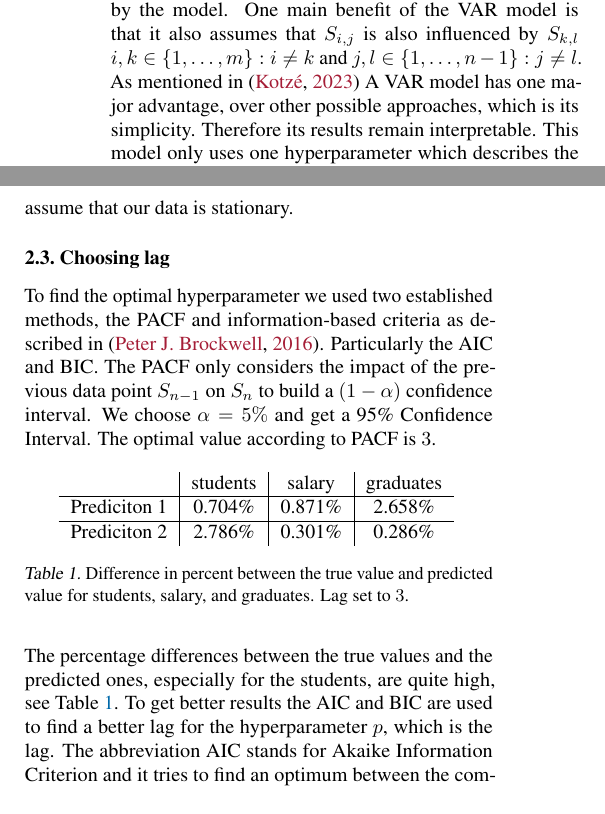
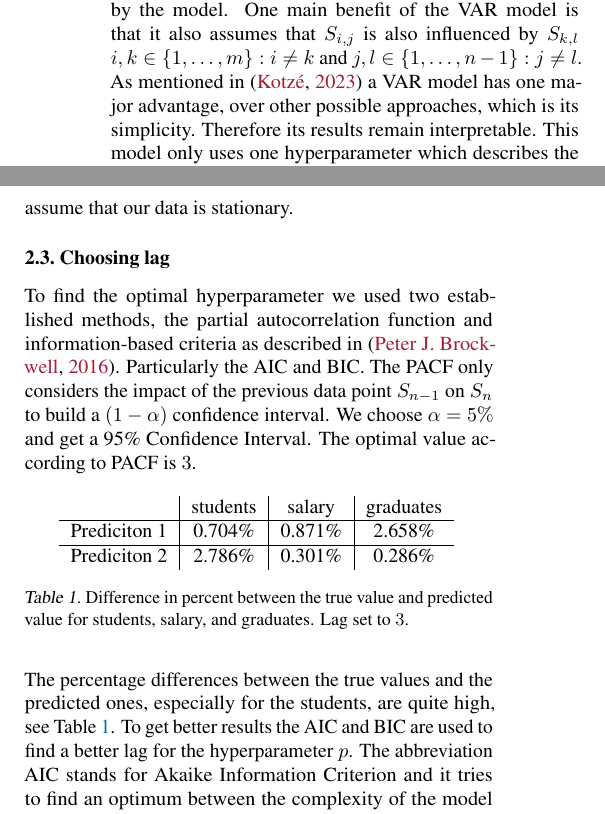
Before and after one commit to mxs01/AnalysingStudentDevelopment, a LaTeX paper (doc/DataLiteracyStudentProject/paper.tex): two parts of the columns of page 2 of 4, joined at a grey line, cut so that both start at the same text. Compiled offline with pdfLaTeX.

Commit message:
Final Version [PDF]

```diff
--- a/doc/DataLiteracyStudentProject/paper.tex
+++ b/doc/DataLiteracyStudentProject/paper.tex
@@ -245,7 +245,7 @@ The model creates a linear combination for each prediction which can be expresse
 \end{equation*}
 The $\epsilon$ vector approximates an error, which is induced by the model. One main benefit of the VAR model is that it also assumes
 that $S_{i,j}$ is also influenced by $S_{k,l}$ $i,k \in \{1,\dots, m\}: i\neq k$ and $j,l \in \{1,\dots, n-1\}: j\neq l$. As mentioned in \citep{var}
-A VAR model has one major advantage, over other possible approaches, which is its simplicity. Therefore its results remain interpretable.
+a VAR model has one major advantage, over other possible approaches, which is its simplicity. Therefore its results remain interpretable.
 This model only uses one hyperparameter which describes the amount of past data that is used to make a prediction. This parameter is called the lag.
 The vector autoregressive model heavily depends on the stationarity assumption which ensures that the stochastical process stays the same over time.
 In this context, this is assured by the following three axioms: The mean $\mu$ is constant, the standard deviation is constant
@@ -256,7 +256,7 @@ we can safely assume that our data is stationary.
 
 
 \subsection{Choosing lag}\label{sec:methods:lag}
-To find the optimal hyperparameter we used two established methods, the PACF and information-based criteria as described in \citep{pacf}. Particularly the AIC and
+To find the optimal hyperparameter we used two established methods, the partial autocorrelation function and information-based criteria as described in \citep{pacf}. Particularly the AIC and
 BIC. The PACF only considers the impact of the previous data point $S_{n-1}$ on $S_{n}$ to build a $(1-\alpha)$ confidence interval.
 We choose $\alpha = 5\%$ and get a 95\% Confidence Interval. The optimal value according to PACF is $3$.
 \begin{table}[H]
@@ -273,7 +273,7 @@ We choose $\alpha = 5\%$ and get a 95\% Confidence Interval. The optimal value a
 \end{table}
 The percentage differences between the true values and the predicted ones, especially for the students, are quite high, see \Cref{tab:resid1}.
 To get better results
-the AIC and BIC are used to find a better lag for the hyperparameter $p$, which is the lag. The abbreviation AIC
+the AIC and BIC are used to find a better lag for the hyperparameter $p$. The abbreviation AIC
 stands for Akaike Information Criterion and it tries to find an optimum between the complexity of the model and fitting the data.
 This should prevent overfitting.
 BIC is short for Bayesian Information Criterion and penalizes more complex models.
```
Also changed, not shown: .github/workflows/pdf.yml (+1 -1 lines).
